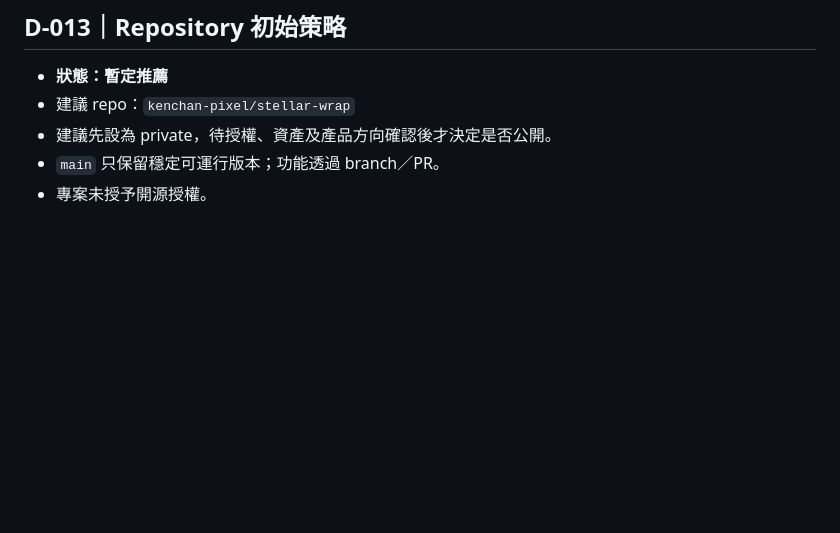
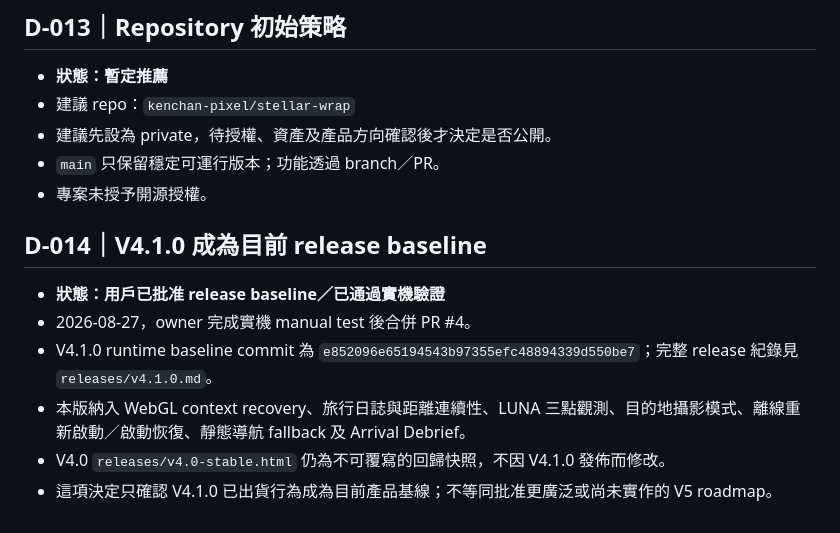
Before and after one commit to kenchan-pixel/stellar-wrap, a Markdown page: docs/DECISIONS.md, the part around the change. Drawn GitHub-style; blank space fills up the shorter version.

Commit message:
docs(decisions): record v4.1.0 release baseline

```diff
--- a/docs/DECISIONS.md
+++ b/docs/DECISIONS.md
@@ -105,3 +105,12 @@
 - 建議先設為 private，待授權、資產及產品方向確認後才決定是否公開。
 - `main` 只保留穩定可運行版本；功能透過 branch／PR。
 - 專案未授予開源授權。
+
+## D-014｜V4.1.0 成為目前 release baseline
+
+- **狀態：用戶已批准 release baseline／已通過實機驗證**
+- 2026-08-27，owner 完成實機 manual test 後合併 PR #4。
+- V4.1.0 runtime baseline commit 為 `e852096e65194543b97355efc48894339d550be7`；完整 release 紀錄見 `releases/v4.1.0.md`。
+- 本版納入 WebGL context recovery、旅行日誌與距離連續性、LUNA 三點觀測、目的地攝影模式、離線重新啟動／啟動恢復、靜態導航 fallback 及 Arrival Debrief。
+- V4.0 `releases/v4.0-stable.html` 仍為不可覆寫的回歸快照，不因 V4.1.0 發佈而修改。
+- 這項決定只確認 V4.1.0 已出貨行為成為目前產品基線；不等同批准更廣泛或尚未實作的 V5 roadmap。
```
